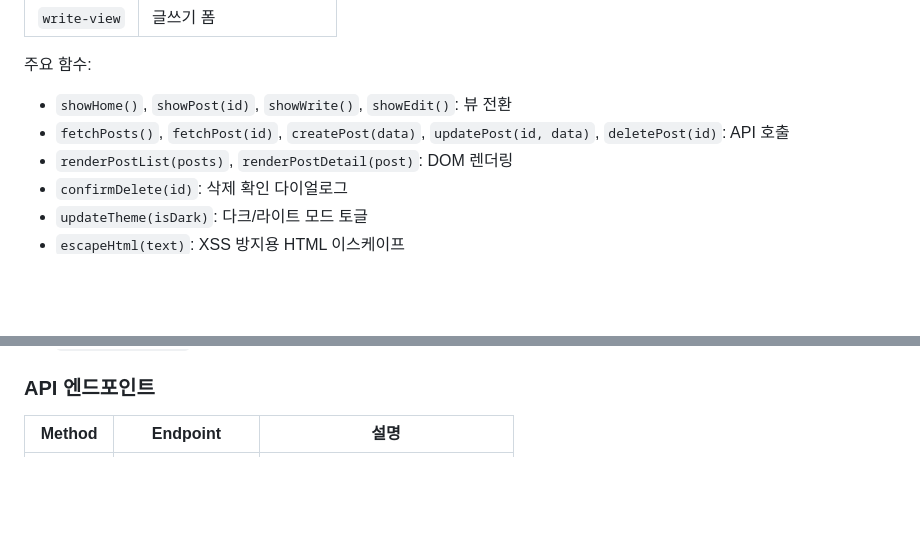
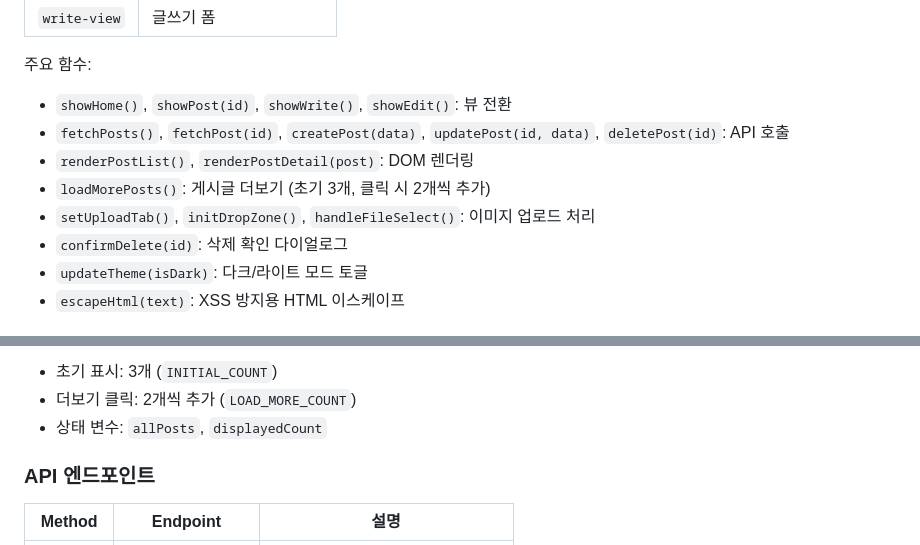
Before and after one commit to season1zeepapa-cell/brunch-blog, a Markdown page: CLAUDE.md, 2 parts joined by grey strips. Rendered like a GitHub page; blank space fills up the shorter version.

Commit message:
문서: CLAUDE.md에 이미지 업로드, 더보기 기능 설명 추가
Co-Authored-By: Claude Opus 4.5 <noreply@anthropic.com>

```diff
--- a/CLAUDE.md
+++ b/CLAUDE.md
@@ -68,7 +68,9 @@ SPA 방식으로 DOM을 show/hide하여 뷰를 전환합니다.
 주요 함수:
 - `showHome()`, `showPost(id)`, `showWrite()`, `showEdit()`: 뷰 전환
 - `fetchPosts()`, `fetchPost(id)`, `createPost(data)`, `updatePost(id, data)`, `deletePost(id)`: API 호출
-- `renderPostList(posts)`, `renderPostDetail(post)`: DOM 렌더링
+- `renderPostList()`, `renderPostDetail(post)`: DOM 렌더링
+- `loadMorePosts()`: 게시글 더보기 (초기 3개, 클릭 시 2개씩 추가)
+- `setUploadTab()`, `initDropZone()`, `handleFileSelect()`: 이미지 업로드 처리
 - `confirmDelete(id)`: 삭제 확인 다이얼로그
 - `updateTheme(isDark)`: 다크/라이트 모드 토글
 - `escapeHtml(text)`: XSS 방지용 HTML 이스케이프
@@ -75,3 +91,6 @@ SPA 방식으로 DOM을 show/hide하여 뷰를 전환합니다.
+- 초기 표시: 3개 (`INITIAL_COUNT`)
+- 더보기 클릭: 2개씩 추가 (`LOAD_MORE_COUNT`)
+- 상태 변수: `allPosts`, `displayedCount`
 
 ### API 엔드포인트
 
```
Also changed, not shown: other parts of CLAUDE.md (+14 -0 lines).
